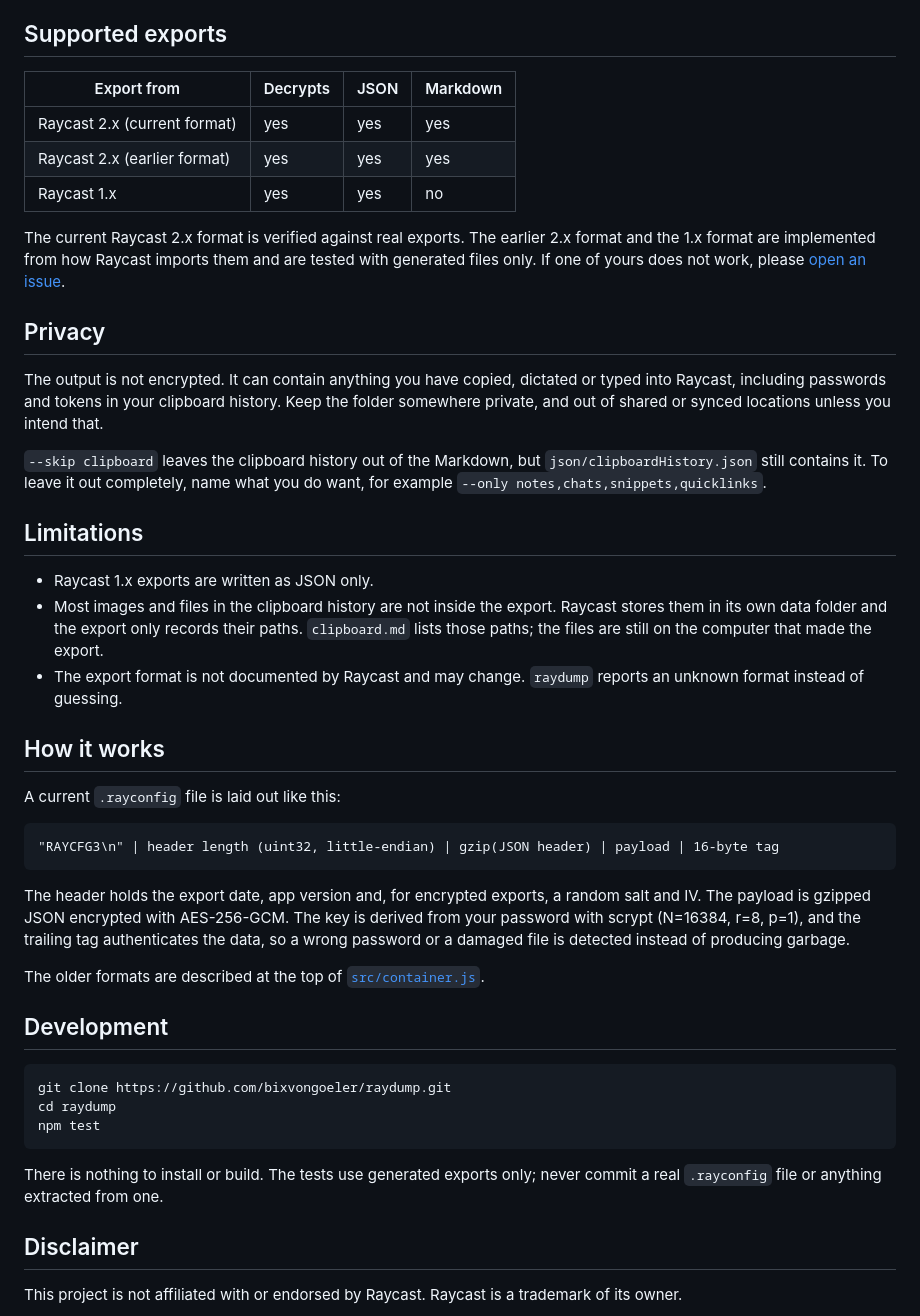
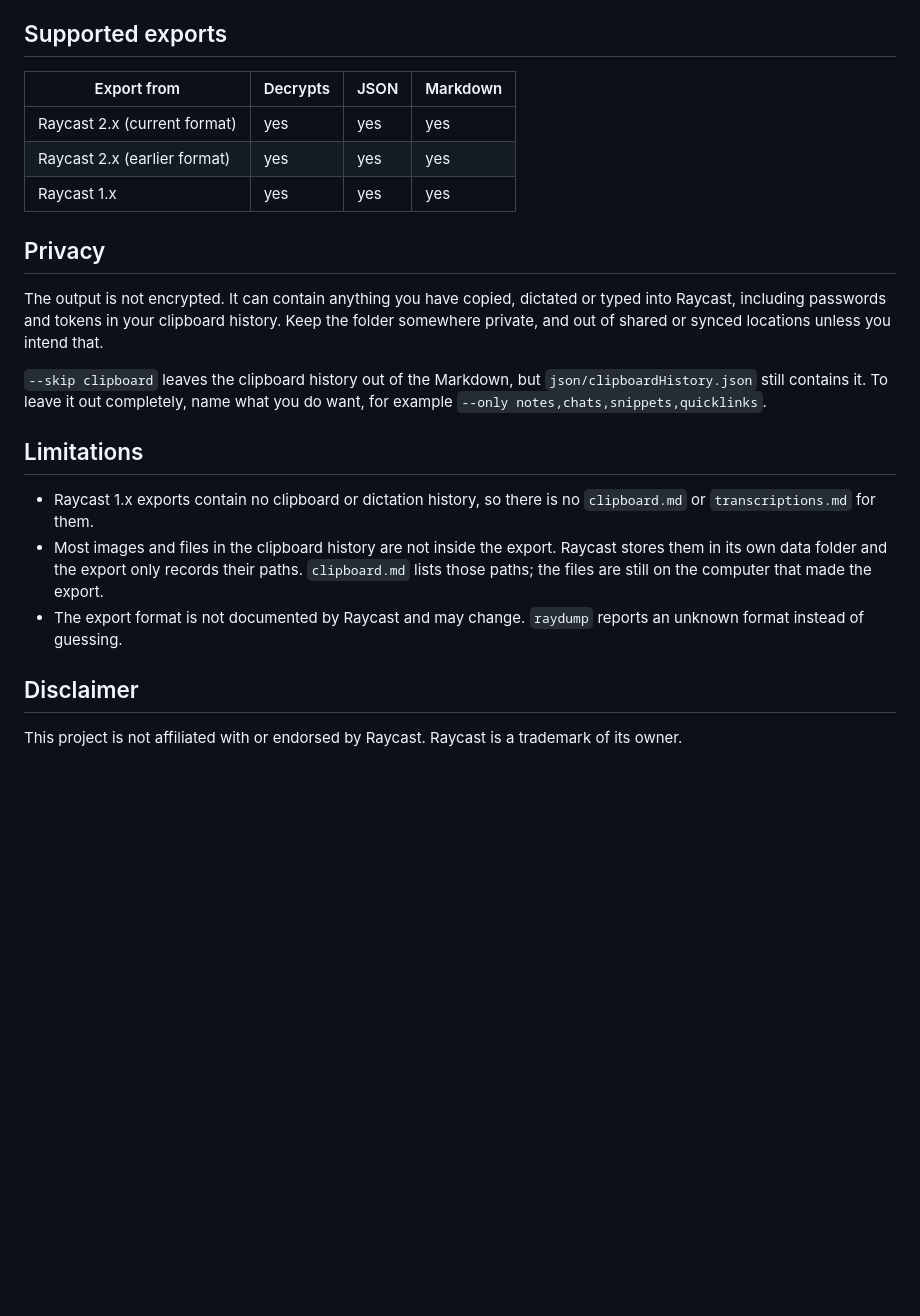
Before and after one commit to bixvongoeler/raydump, a Markdown page: README.md, the part around one of its changes. Rendered like a GitHub page; blank space fills up the shorter version.

````diff
--- a/README.md
+++ b/README.md
@@ -92,13 +88,11 @@ Exports made without a password need none.
 
 ## Supported exports
 
-| Export from | Decrypts | JSON | Markdown |
-|---|---|---|---|
-| Raycast 2.x (current format) | yes | yes | yes |
-| Raycast 2.x (earlier format) | yes | yes | yes |
-| Raycast 1.x | yes | yes | no |
-
-The current Raycast 2.x format is verified against real exports. The earlier 2.x format and the 1.x format are implemented from how Raycast imports them and are tested with generated files only. If one of yours does not work, please [open an issue](https://github.com/bixvongoeler/raydump/issues).
+| Export from                  | Decrypts | JSON | Markdown |
+| ---------------------------- | -------- | ---- | -------- |
+| Raycast 2.x (current format) | yes      | yes  | yes      |
+| Raycast 2.x (earlier format) | yes      | yes  | yes      |
+| Raycast 1.x                  | yes      | yes  | yes      |
 
 ## Privacy
 
@@ -108,31 +102,9 @@ The output is not encrypted. It can contain anything you have copied, dictated o
 
 ## Limitations
 
-- Raycast 1.x exports are written as JSON only.
+- Raycast 1.x exports contain no clipboard or dictation history, so there is no `clipboard.md` or `transcriptions.md` for them.
 - Most images and files in the clipboard history are not inside the export. Raycast stores them in its own data folder and the export only records their paths. `clipboard.md` lists those paths; the files are still on the computer that made the export.
 - The export format is not documented by Raycast and may change. `raydump` reports an unknown format instead of guessing.
-
-## How it works
-
-A current `.rayconfig` file is laid out like this:
-
-```
-"RAYCFG3\n" | header length (uint32, little-endian) | gzip(JSON header) | payload | 16-byte tag
-```
-
-The header holds the export date, app version and, for encrypted exports, a random salt and IV. The payload is gzipped JSON encrypted with AES-256-GCM. The key is derived from your password with scrypt (N=16384, r=8, p=1), and the trailing tag authenticates the data, so a wrong password or a damaged file is detected instead of producing garbage.
-
-The older formats are described at the top of [`src/container.js`](src/container.js).
-
-## Development
-
-```sh
-git clone https://github.com/bixvongoeler/raydump.git
-cd raydump
-npm test
-```
-
-There is nothing to install or build. The tests use generated exports only; never commit a real `.rayconfig` file or anything extracted from one.
 
 ## Disclaimer
 
````
Also changed, not shown: other parts of README.md (+24 -28 lines), .github/assets/output-tree.png (added), .github/assets/step-1-search.png (added), .github/assets/step-2-password.png (added), .github/assets/step-3-run.png (added).
